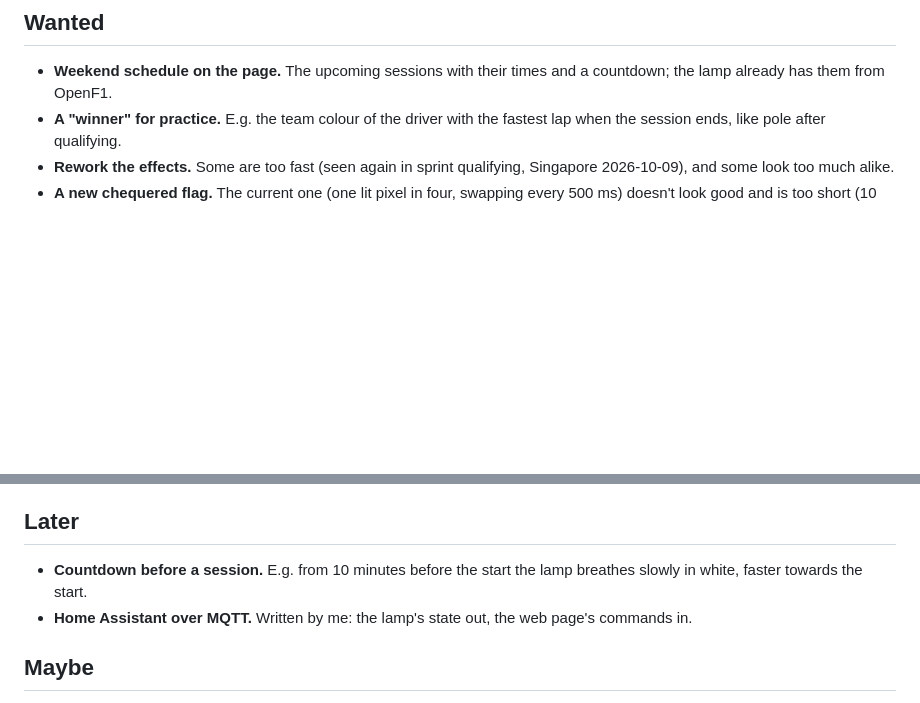
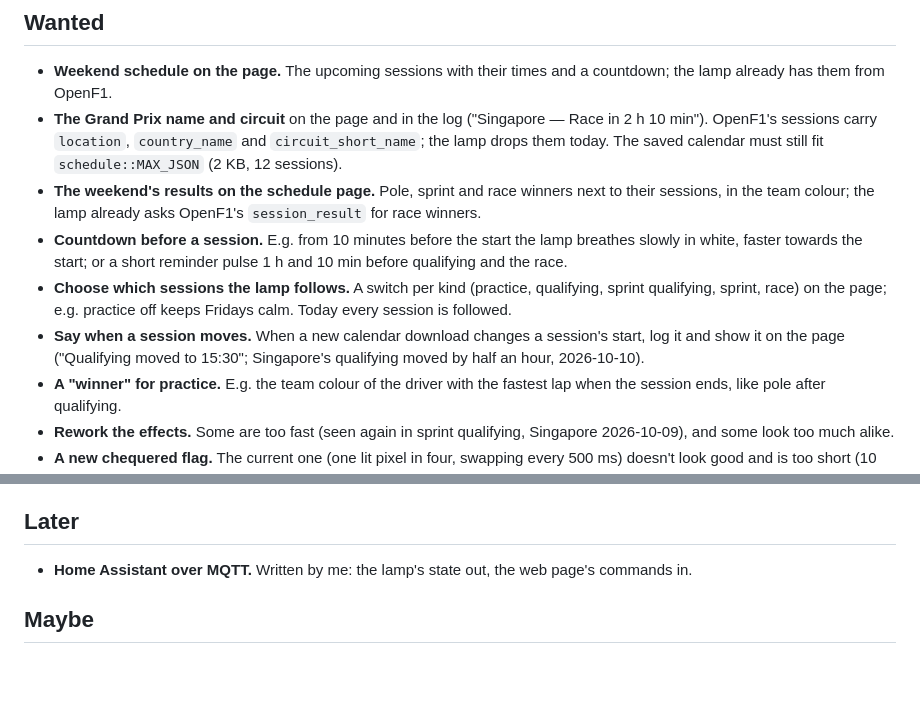
Before and after one commit to Exoodes/f1-lamp, a Markdown page: BACKLOG.md, 2 parts joined by grey strips. Rendered like a GitHub page; blank space fills up the shorter version.

Commit message:
feat: expand backlog with new features for Grand Prix display and session management

```diff
--- a/BACKLOG.md
+++ b/BACKLOG.md
@@ -6,6 +6,22 @@ Ideas for after the course, in no particular order of size.
 
 - **Weekend schedule on the page.** The upcoming sessions with their times and
   a countdown; the lamp already has them from OpenF1.
+- **The Grand Prix name and circuit** on the page and in the log
+  ("Singapore — Race in 2 h 10 min"). OpenF1's sessions carry `location`,
+  `country_name` and `circuit_short_name`; the lamp drops them today. The
+  saved calendar must still fit `schedule::MAX_JSON` (2 KB, 12 sessions).
+- **The weekend's results on the schedule page.** Pole, sprint and race
+  winners next to their sessions, in the team colour; the lamp already asks
+  OpenF1's `session_result` for race winners.
+- **Countdown before a session.** E.g. from 10 minutes before the start the
+  lamp breathes slowly in white, faster towards the start; or a short
+  reminder pulse 1 h and 10 min before qualifying and the race.
+- **Choose which sessions the lamp follows.** A switch per kind (practice,
+  qualifying, sprint qualifying, sprint, race) on the page; e.g. practice off
+  keeps Fridays calm. Today every session is followed.
+- **Say when a session moves.** When a new calendar download changes a
+  session's start, log it and show it on the page ("Qualifying moved to
+  15:30"; Singapore's qualifying moved by half an hour, 2026-10-10).
 - **A "winner" for practice.** E.g. the team colour of the driver with the
   fastest lap when the session ends, like pole after qualifying.
 - **Rework the effects.** Some are too fast (seen again in sprint
@@ -27,8 +43,6 @@ Ideas for after the course, in no particular order of size.
 
 ## Later
 
-- **Countdown before a session.** E.g. from 10 minutes before the start the
-  lamp breathes slowly in white, faster towards the start.
 - **Home Assistant over MQTT.** Written by me: the lamp's state out,
   the web page's commands in.
 
```
